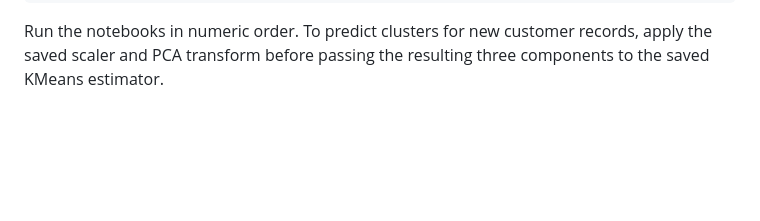
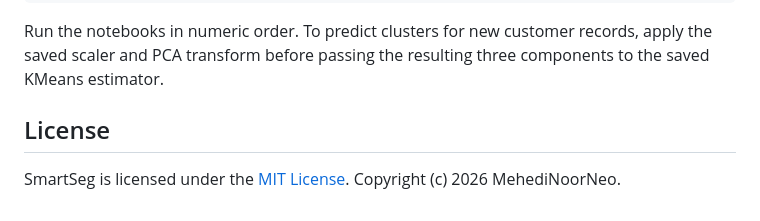
Before and after one commit to MehediNoorNeo/Intelligent-Customer-Segmentation-System, a Markdown page: README.md, the part around the change. Rendered like a GitHub page; blank space fills up the shorter version.

Commit message:
Document MIT license in README

````diff
--- a/README.md
+++ b/README.md
@@ -81,3 +81,7 @@ jupyter lab
 ```
 
 Run the notebooks in numeric order. To predict clusters for new customer records, apply the saved scaler and PCA transform before passing the resulting three components to the saved KMeans estimator.
+
+## License
+
+SmartSeg is licensed under the [MIT License](LICENSE). Copyright (c) 2026 MehediNoorNeo.
````
